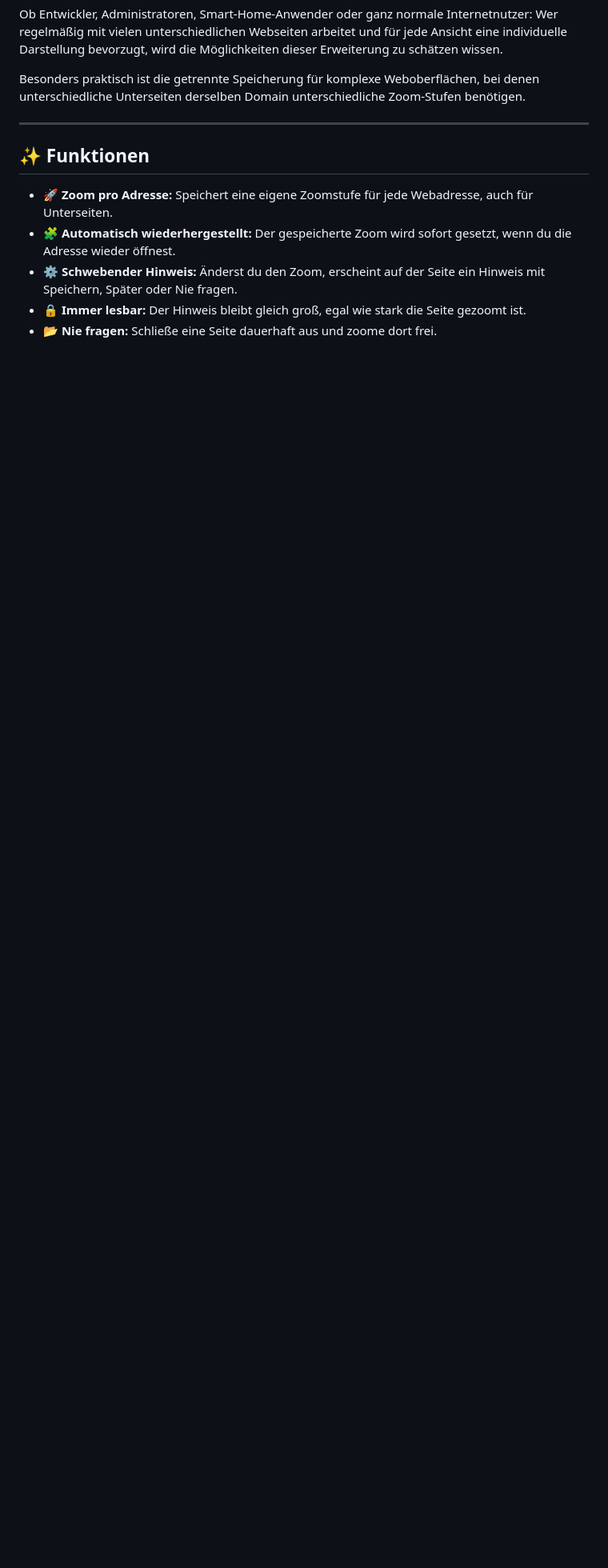
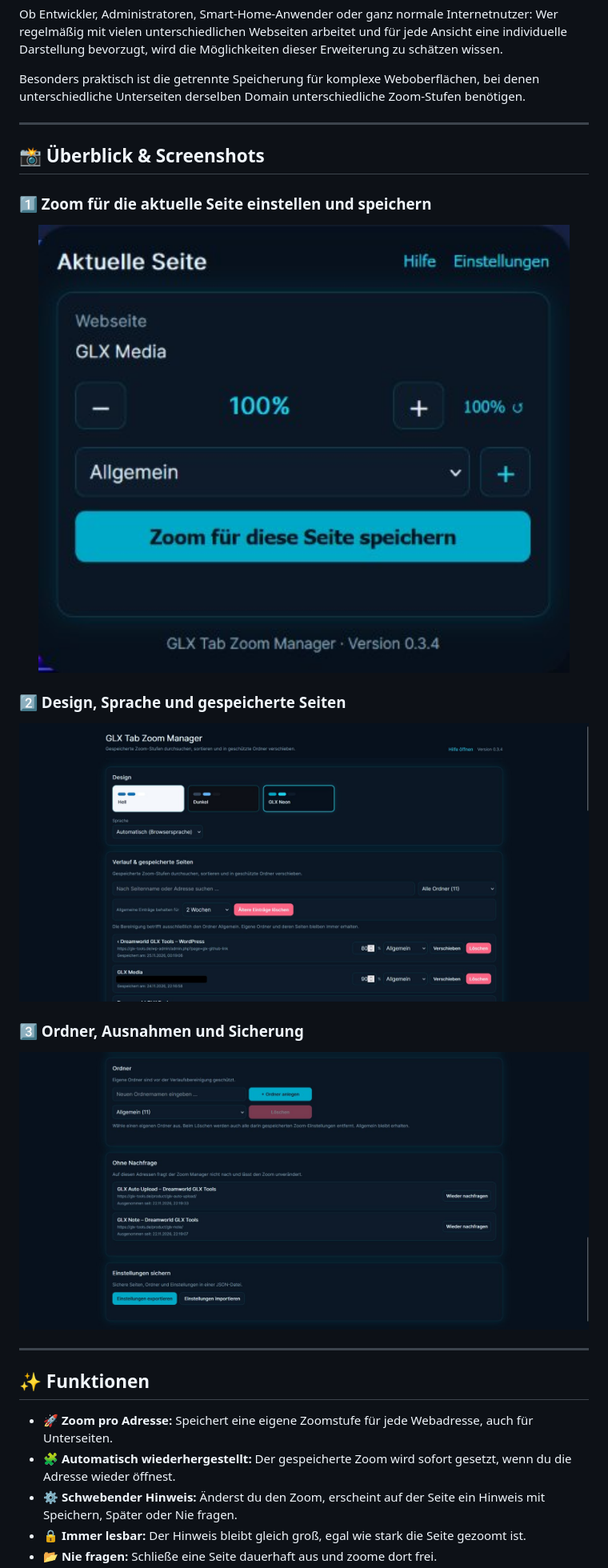
Before and after one commit to Dreamdancer100/GLX-Tab-Zoom-Manager, a Markdown page: README.de.md, the part around the change. Shown at 80% size. GitHub-like rendering; pictures changed too: screenshots/01-popup.jpg (added), screenshots/02-settings.jpg (added), screenshots/03-folders.jpg (added); blank space fills up the shorter version.

Commit message:
Screenshots für GLX Tab Zoom Manager
Co-Authored-By: Claude Opus 5.5 <noreply@anthropic.com>
Claude-Session: https://claude.ai/code/session_01HXu5Ae6GxRyTiUhhWmHabC

```diff
--- a/README.de.md
+++ b/README.de.md
@@ -149,6 +149,22 @@ Besonders praktisch ist die getrennte Speicherung für komplexe Weboberflächen,
 
 ---
 
+## 📸 Überblick & Screenshots
+
+### 1️⃣ Zoom für die aktuelle Seite einstellen und speichern
+
+<p align="center"><img src="screenshots/01-popup.jpg" alt="Zoom für die aktuelle Seite einstellen und speichern" width="850"></p>
+
+### 2️⃣ Design, Sprache und gespeicherte Seiten
+
+<p align="center"><img src="screenshots/02-settings.jpg" alt="Design, Sprache und gespeicherte Seiten" width="850"></p>
+
+### 3️⃣ Ordner, Ausnahmen und Sicherung
+
+<p align="center"><img src="screenshots/03-folders.jpg" alt="Ordner, Ausnahmen und Sicherung" width="850"></p>
+
+---
+
 ## ✨ Funktionen
 
 - 🚀 **Zoom pro Adresse:** Speichert eine eigene Zoomstufe für jede Webadresse, auch für Unterseiten.
```
Also changed, not shown: README.md (+16 -0 lines).
